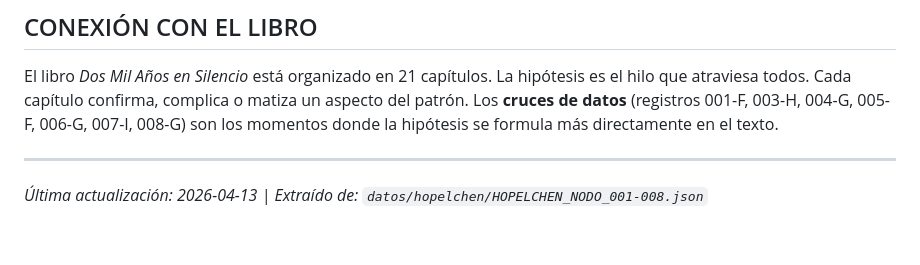
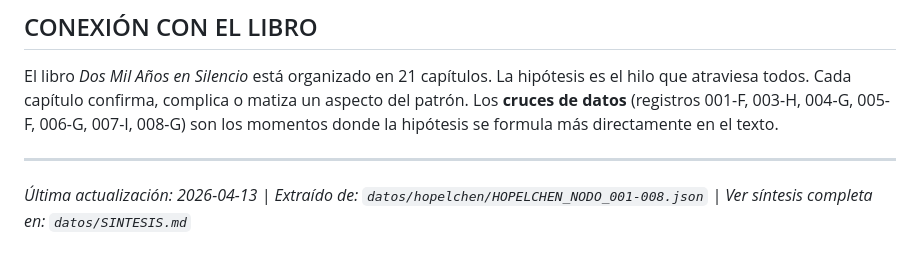
Before and after one commit to Daniela-Naraai-Caamal-Ake/investigacion-historica, a Markdown page: HIPOTESIS.md, the part around the change. Drawn GitHub-style.

```diff
--- a/HIPOTESIS.md
+++ b/HIPOTESIS.md
@@ -76,4 +76,4 @@ El libro *Dos Mil Años en Silencio* está organizado en 21 capítulos. La hipó
 
 ---
 
-*Última actualización: 2026-04-13 | Extraído de: `datos/hopelchen/HOPELCHEN_NODO_001-008.json`*
+*Última actualización: 2026-04-13 | Extraído de: `datos/hopelchen/HOPELCHEN_NODO_001-008.json` | Ver síntesis completa en: `datos/SINTESIS.md`*
```
Also changed, not shown: datos/SINTESIS.md (added, +194 -0 lines), datos/VACIOS.md (+14 -13 lines).
